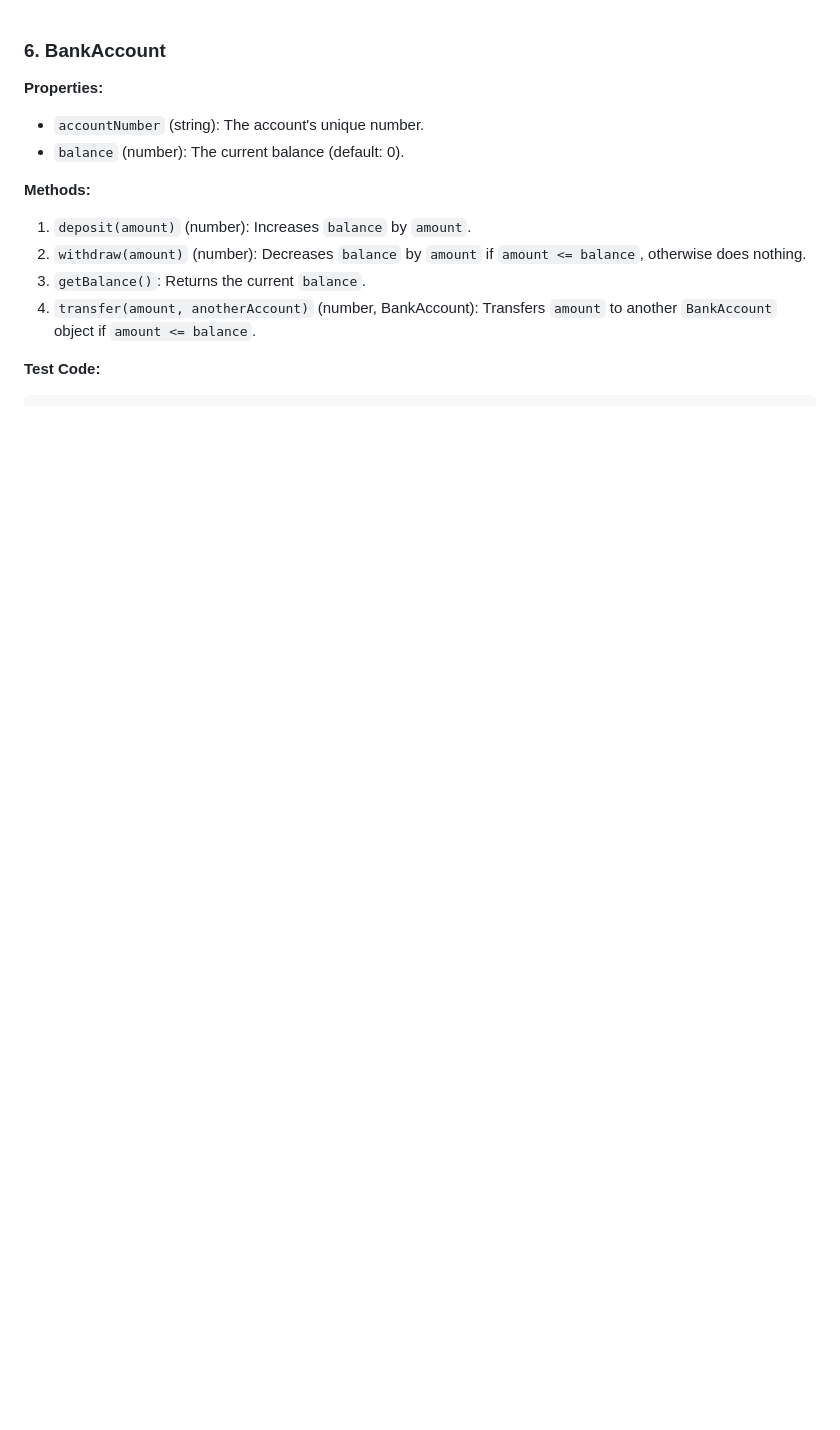
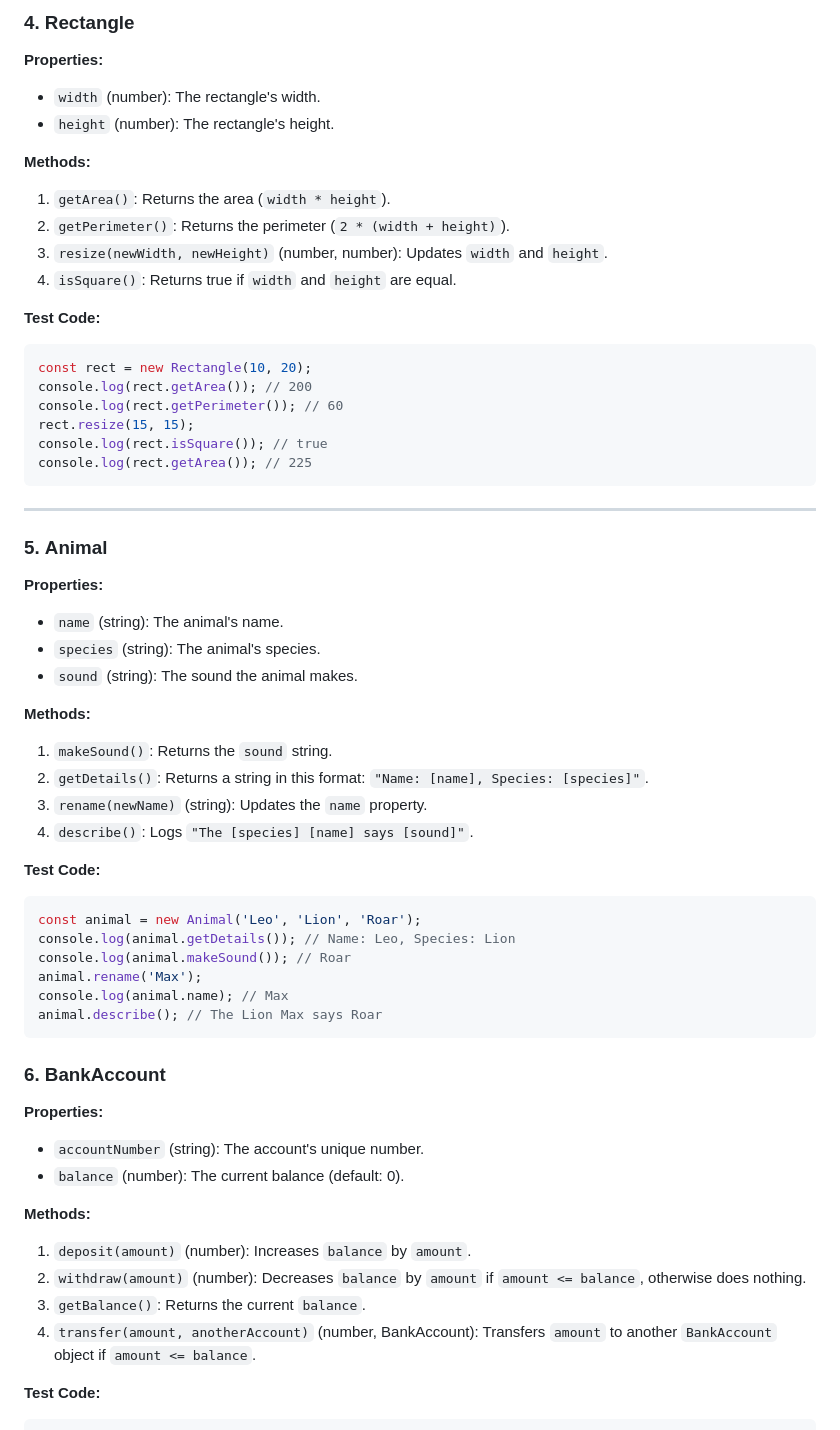
Before and after one commit to k26rahul/js-practice, a Markdown page: 10-classes/tasks.md, the part around the change printed below. GitHub-like rendering; blank space fills up the shorter version.

````diff
--- a/10-classes/tasks.md
+++ b/10-classes/tasks.md
@@ -1,3 +96,56 @@
+### 4. **Rectangle**
+
+**Properties:**
+
+- `width` (number): The rectangle's width.
+- `height` (number): The rectangle's height.
+
+**Methods:**
+
+1. `getArea()`: Returns the area (`width * height`).
+2. `getPerimeter()`: Returns the perimeter (`2 * (width + height)`).
+3. `resize(newWidth, newHeight)` (number, number): Updates `width` and `height`.
+4. `isSquare()`: Returns true if `width` and `height` are equal.
+
+**Test Code:**
+
+```javascript
+const rect = new Rectangle(10, 20);
+console.log(rect.getArea()); // 200
+console.log(rect.getPerimeter()); // 60
+rect.resize(15, 15);
+console.log(rect.isSquare()); // true
+console.log(rect.getArea()); // 225
+```
+
+---
+
+### 5. **Animal**
+
+**Properties:**
+
+- `name` (string): The animal's name.
+- `species` (string): The animal's species.
+- `sound` (string): The sound the animal makes.
+
+**Methods:**
+
+1. `makeSound()`: Returns the `sound` string.
+2. `getDetails()`: Returns a string in this format: `"Name: [name], Species: [species]"`.
+3. `rename(newName)` (string): Updates the `name` property.
+4. `describe()`: Logs `"The [species] [name] says [sound]"`.
+
+**Test Code:**
+
+```javascript
+const animal = new Animal('Leo', 'Lion', 'Roar');
+console.log(animal.getDetails()); // Name: Leo, Species: Lion
+console.log(animal.makeSound()); // Roar
+animal.rename('Max');
+console.log(animal.name); // Max
+animal.describe(); // The Lion Max says Roar
+```
+
 ### 6. **BankAccount**
 
 **Properties:**
````
Also changed, not shown: other parts of 10-classes/tasks.md (+95 -0 lines).
